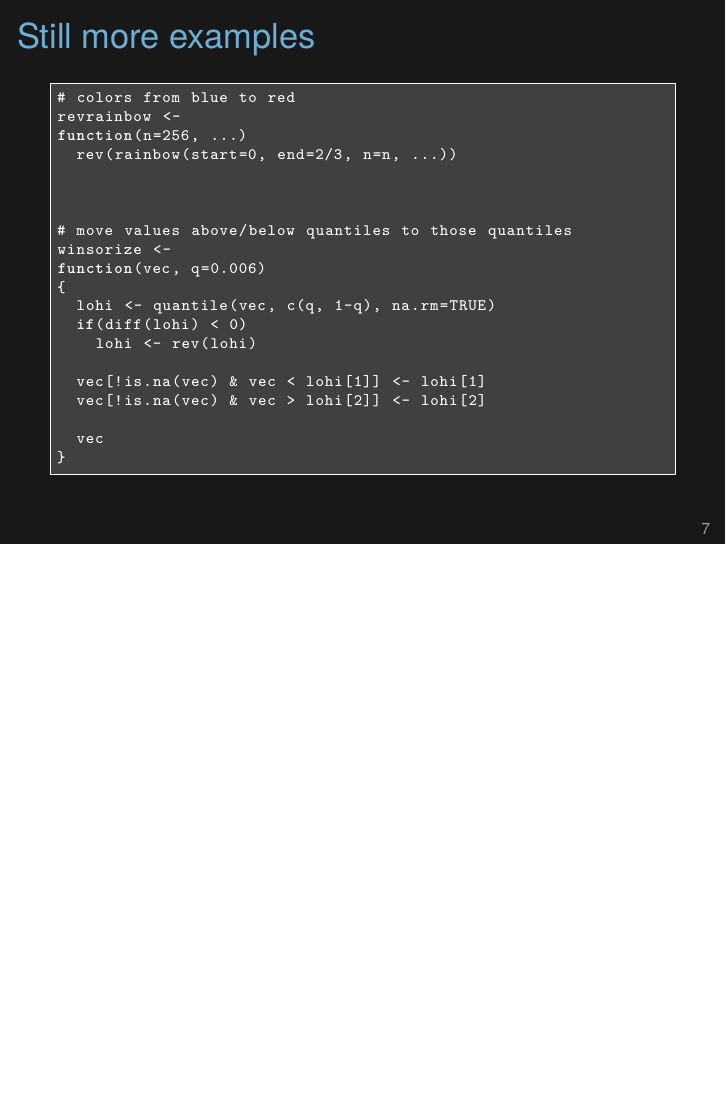
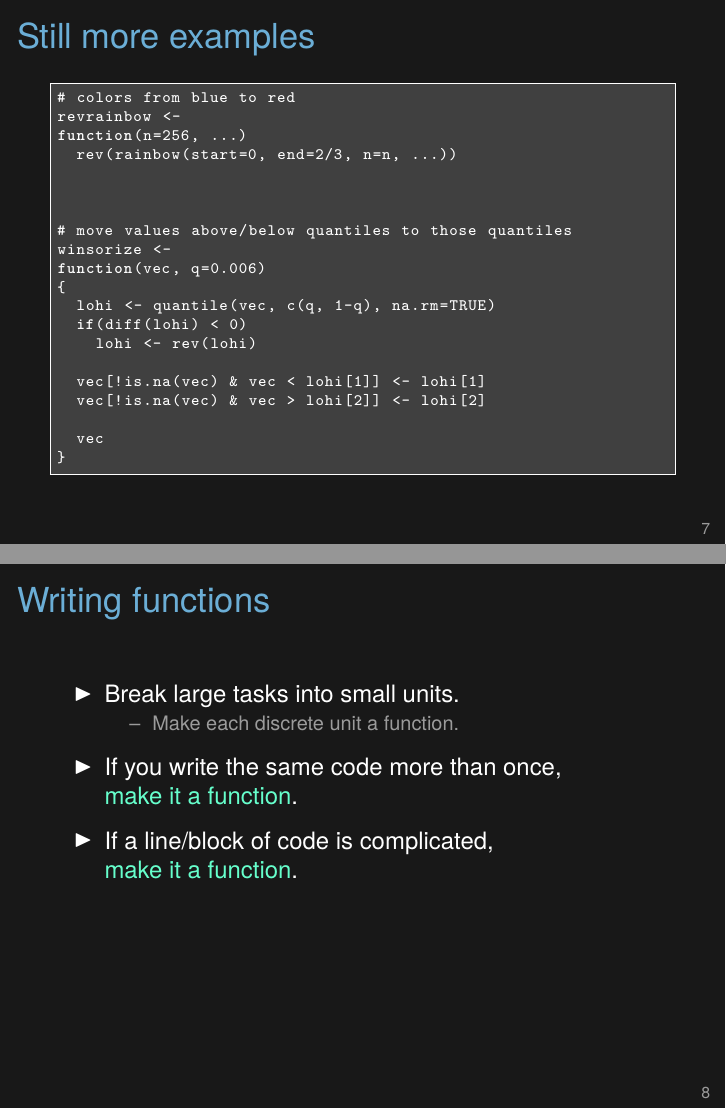
Before and after one commit to kbroman/Tools4RR, LaTeX slides (07_ClearCode/07_clearcode.tex): page 7 of 28 before the commit and pages 7 and 8 of 29 after it, the two joined at a grey line, the shorter picture padded with empty space. Compiled offline with XeLaTeX.

Commit message:
Lec 7: Add another slide about functions

```diff
--- a/07_ClearCode/07_clearcode.tex
+++ b/07_ClearCode/07_clearcode.tex
@@ -233,6 +233,26 @@ function(vec, q=0.006)
 
 \note{If there's a bit of code that you write a lot, turn it into a
   function.
+}
+\end{frame}
+
+
+\begin{frame}{Writing functions}
+
+\bbi
+\item Break large tasks into small units.
+  \bi
+  \item Make each discrete unit a function.
+  \ei
+\item If you write the same code more than once, \\
+{\hilit make it a function}.
+\item If a line/block of code is complicated, \\
+{\hilit make it a function}.
+\ei
+
+\note{Modularity is really important for readability.
+
+   No long streams of code; rather, a short set of function calls.
 }
 \end{frame}
 
```
